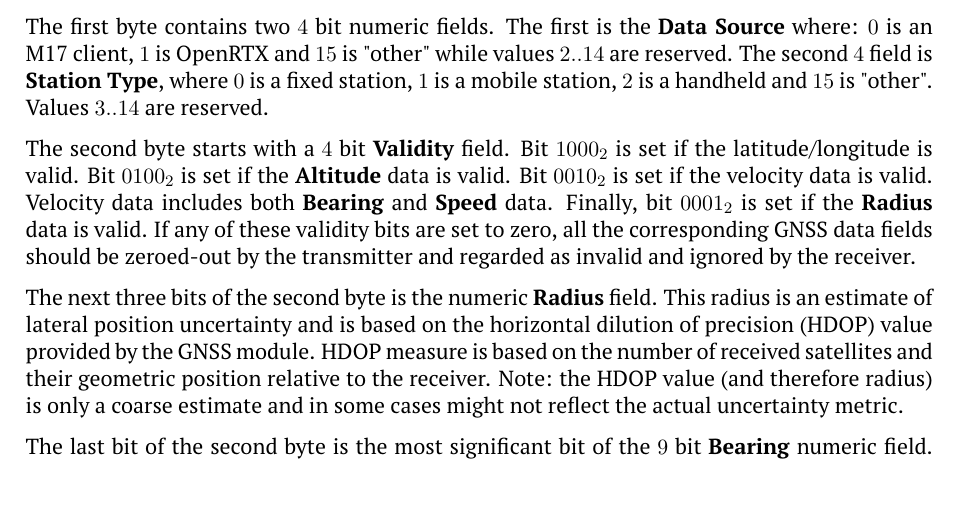
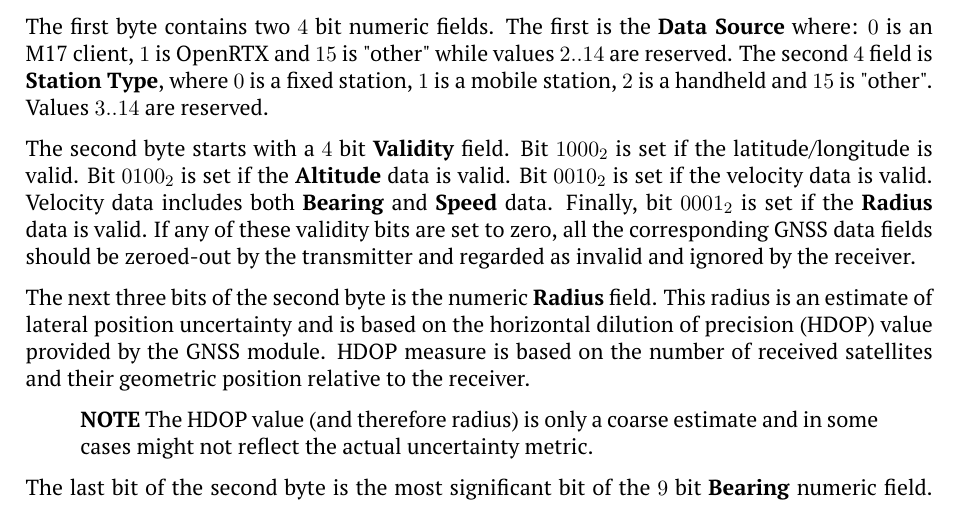
Before and after one commit to M17-Project/M17_spec, a LaTeX thesis (M17_spec.tex): part of page 34 of 70, cut so that both start at the same text. Compiled offline with pdfLaTeX.

Commit message:
added a "note"

```diff
--- a/M17_spec.tex
+++ b/M17_spec.tex
@@ -1371,7 +1371,10 @@ The first byte contains two $4$ bit numeric fields. The first is the \textbf{Dat
 
 The second byte starts with a $4$ bit \textbf{Validity} field. Bit $1000_2$ is set if the latitude/longitude is valid. Bit $0100_2$ is set if the \textbf{Altitude} data is valid. Bit $0010_2$ is set if the velocity data is valid. Velocity data includes both \textbf{Bearing} and \textbf{Speed} data. Finally, bit $0001_2$ is set if the \textbf{Radius} data is valid. If any of these validity bits are set to zero, all the corresponding GNSS data fields should be zeroed-out by the transmitter and regarded as invalid and ignored by the receiver.
 
-The next three bits of the second byte is the numeric \textbf{Radius} field. This radius is an estimate of lateral position uncertainty and is based on the horizontal dilution of precision (HDOP) value provided by the GNSS module. HDOP measure is based on the number of received satellites and their geometric position relative to the receiver. Note: the HDOP value (and therefore radius) is only a coarse estimate and in some cases might not reflect the actual uncertainty metric.
+The next three bits of the second byte is the numeric \textbf{Radius} field. This radius is an estimate of lateral position uncertainty and is based on the horizontal dilution of precision (HDOP) value provided by the GNSS module. HDOP measure is based on the number of received satellites and their geometric position relative to the receiver.
+\begin{quote}
+	\textbf{NOTE} The HDOP value (and therefore radius) is only a coarse estimate and in some cases might not reflect the actual uncertainty metric.
+\end{quote}
 
 The last bit of the second byte is the most significant bit of the $9$ bit \textbf{Bearing} numeric field. This bit is combined with the third byte and contains the bearing value. This is the heading direction for the velocity data in degrees and should never contain a value greater than 359. Zero is due north and 90 is due east, \textit{etc}.
 
```
Also changed, not shown: M17_spec.pdf.
